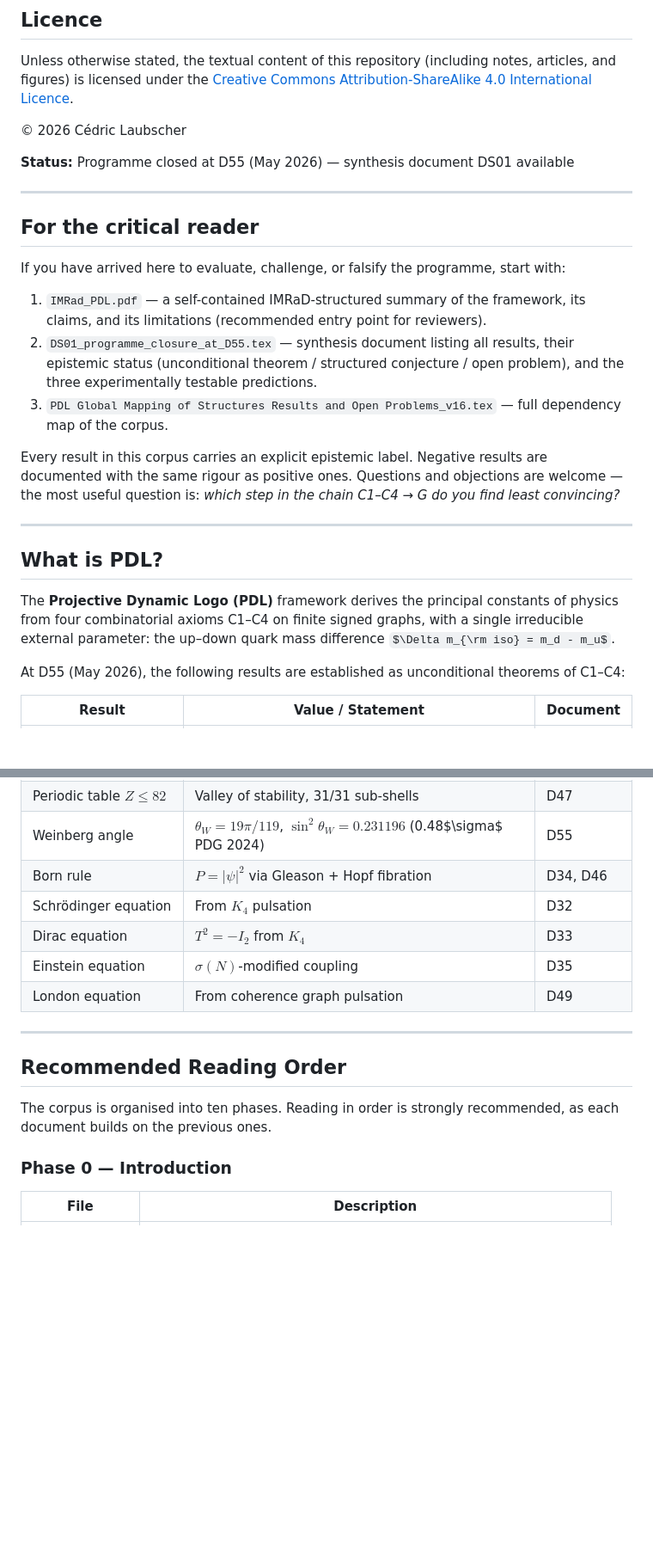
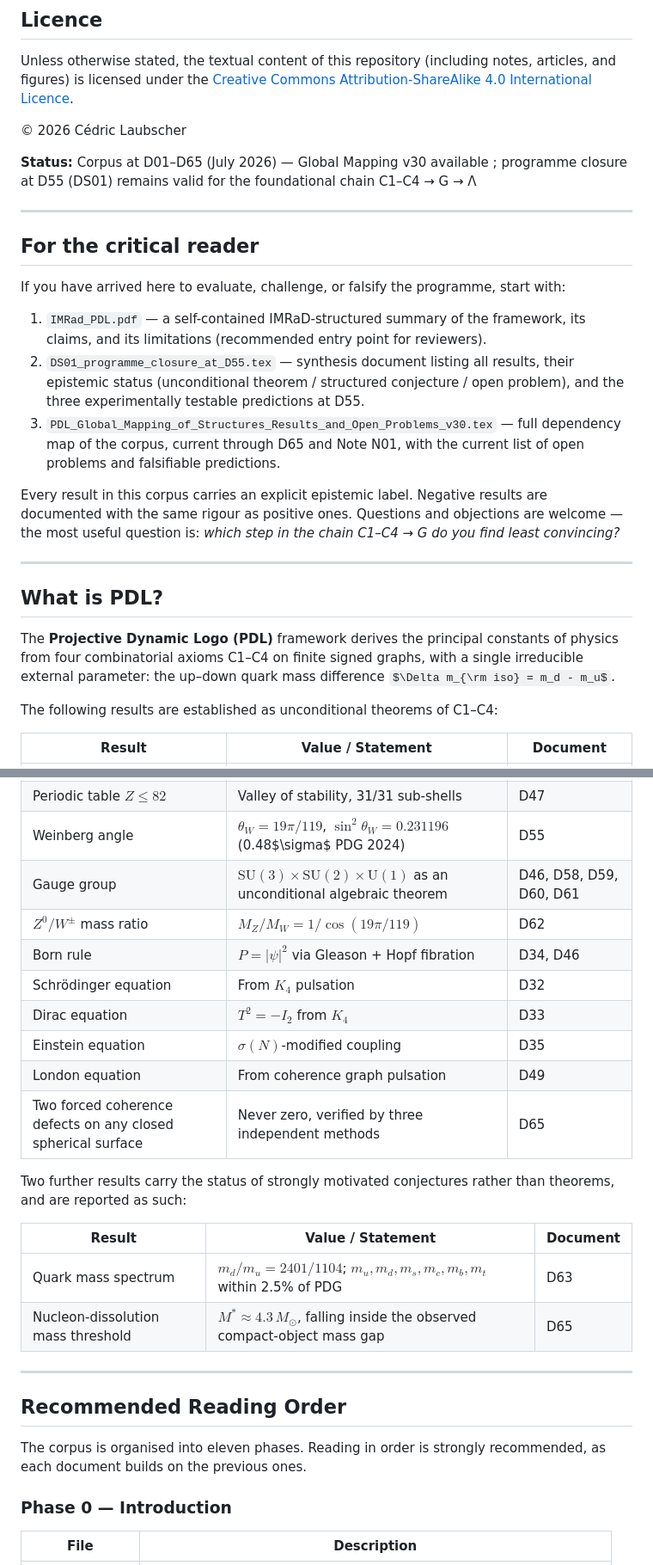
Before and after one commit to laubscher-lab/PDL-framework, a Markdown page: README.md, 2 parts joined by grey strips. Shown at 86% size. Drawn GitHub-style; some formulas as TeX source; blank space fills up the shorter version.

```diff
--- a/README.md
+++ b/README.md
@@ -11,7 +11,7 @@ Unless otherwise stated, the textual content of this repository
 
 © 2026 Cédric Laubscher
 
-**Status:** Programme closed at D55 (May 2026) — synthesis document DS01 available
+**Status:** Corpus at D01–D65 (July 2026) — Global Mapping v30 available ; programme closure at D55 (DS01) remains valid for the foundational chain C1–C4 → G → Λ
 
 ***
 
@@ -20,8 +20,8 @@ Unless otherwise stated, the textual content of this repository
 If you have arrived here to evaluate, challenge, or falsify the programme, start with:
 
 1. `IMRad_PDL.pdf` — a self-contained IMRaD-structured summary of the framework, its claims, and its limitations (recommended entry point for reviewers).
-2. `DS01_programme_closure_at_D55.tex` — synthesis document listing all results, their epistemic status (unconditional theorem / structured conjecture / open problem), and the three experimentally testable predictions.
-3. `PDL Global Mapping of Structures Results and Open Problems_v16.tex` — full dependency map of the corpus.
+2. `DS01_programme_closure_at_D55.tex` — synthesis document listing all results, their epistemic status (unconditional theorem / structured conjecture / open problem), and the three experimentally testable predictions at D55.
+3. `PDL_Global_Mapping_of_Structures_Results_and_Open_Problems_v30.tex` — full dependency map of the corpus, current through D65 and Note N01, with the current list of open problems and falsifiable predictions.
 
 Every result in this corpus carries an explicit epistemic label. Negative results are documented with the same rigour as positive ones. Questions and objections are welcome — the most useful question is: *which step in the chain C1–C4 → G do you find least convincing?*
 
@@ -31,7 +31,7 @@ Every result in this corpus carries an explicit epistemic label. Negative result
 
 The **Projective Dynamic Logo (PDL)** framework derives the principal constants of physics from four combinatorial axioms C1–C4 on finite signed graphs, with a single irreducible external parameter: the up–down quark mass difference $\Delta m_{\rm iso} = m_d - m_u$.
 
-At D55 (May 2026), the following results are established as unconditional theorems of C1–C4:
+The following results are established as unconditional theorems of C1–C4:
 
 | Result | Value / Statement | Document |
 |---|---|---|
@@ -42,17 +42,27 @@ At D55 (May 2026), the following results are established as unconditional theore
 | Nuclear magic numbers | $\{2,8,20,28,50,82,126\}$ derived | D47 |
 | Periodic table $Z \leq 82$ | Valley of stability, 31/31 sub-shells | D47 |
 | Weinberg angle | $\theta_W = 19\pi/119$, $\sin^2\theta_W = 0.231196$ (0.48$\sigma$ PDG 2024) | D55 |
+| Gauge group | $\mathrm{SU}(3)\times\mathrm{SU}(2)\times\mathrm{U}(1)$ as an unconditional algebraic theorem | D46, D58, D59, D60, D61 |
+| $Z^0/W^\pm$ mass ratio | $M_Z/M_W = 1/\cos(19\pi/119)$ | D62 |
 | Born rule | $P = |\psi|^2$ via Gleason + Hopf fibration | D34, D46 |
 | Schrödinger equation | From $K_4$ pulsation | D32 |
 | Dirac equation | $T^2 = -I_2$ from $K_4$ | D33 |
 | Einstein equation | $\sigma(N)$-modified coupling | D35 |
 | London equation | From coherence graph pulsation | D49 |
+| Two forced coherence defects on any closed spherical surface | Never zero, verified by three independent methods | D65 |
+
+Two further results carry the status of strongly motivated conjectures rather than theorems, and are reported as such:
+
+| Result | Value / Statement | Document |
+|---|---|---|
+| Quark mass spectrum | $m_d/m_u = 2401/1104$; $m_u, m_d, m_s, m_c, m_b, m_t$ within 2.5% of PDG | D63 |
+| Nucleon-dissolution mass threshold | $M^*\approx4.3\,M_\odot$, falling inside the observed compact-object mass gap | D65 |
 
 ***
 
 ## Recommended Reading Order
 
-The corpus is organised into ten phases. Reading in order is strongly recommended, as each document builds on the previous ones.
+The corpus is organised into eleven phases. Reading in order is strongly recommended, as each document builds on the previous ones.
 
 ### Phase 0 — Introduction
 | File | Description |
```
Also changed, not shown: other parts of README.md (+28 -5 lines).
